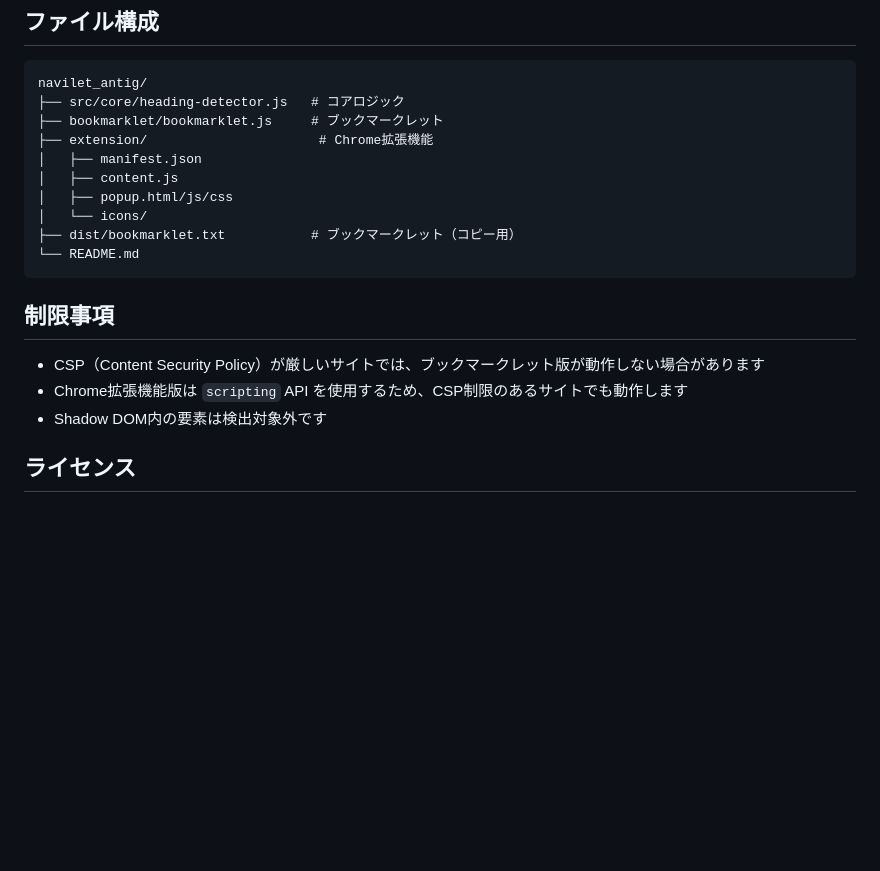
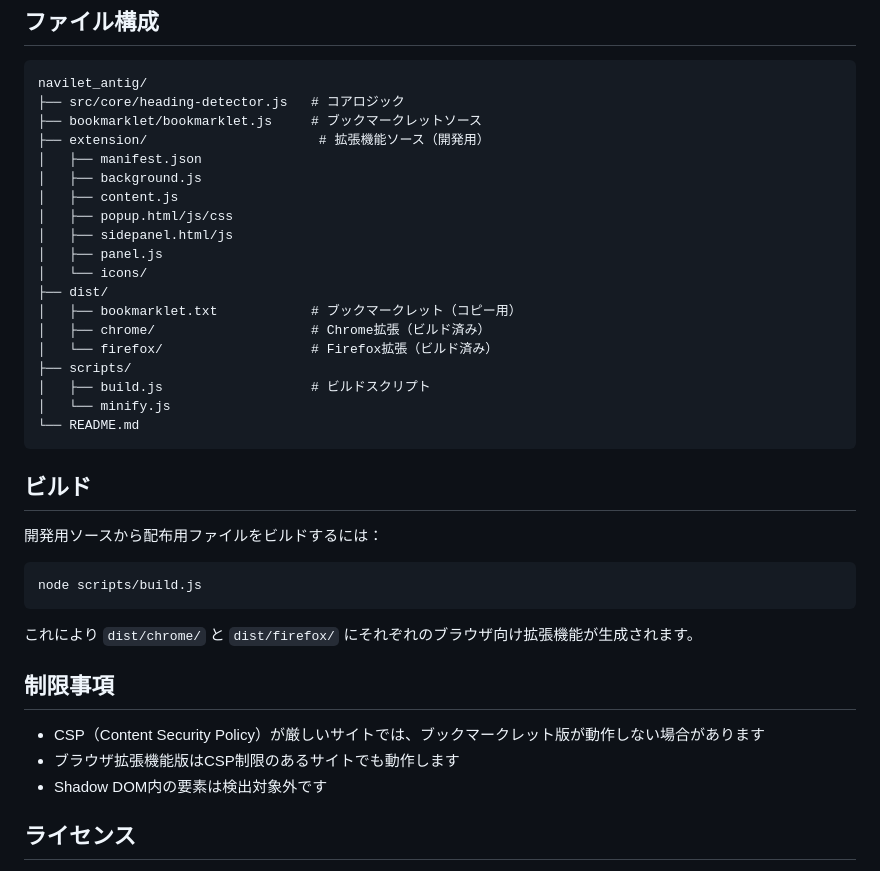
Before and after one commit to yofka/geminavi_bmt_ext, a Markdown page: README.md, the part around one of its changes. Rendered like a GitHub page; blank space fills up the shorter version.

````diff
--- a/README.md
+++ b/README.md
@@ -63,20 +73,39 @@
 ```
 navilet_antig/
 ├── src/core/heading-detector.js   # コアロジック
-├── bookmarklet/bookmarklet.js     # ブックマークレット
-├── extension/                      # Chrome拡張機能
+├── bookmarklet/bookmarklet.js     # ブックマークレットソース
+├── extension/                      # 拡張機能ソース（開発用）
 │   ├── manifest.json
+│   ├── background.js
 │   ├── content.js
 │   ├── popup.html/js/css
+│   ├── sidepanel.html/js
+│   ├── panel.js
 │   └── icons/
-├── dist/bookmarklet.txt           # ブックマークレット（コピー用）
+├── dist/
+│   ├── bookmarklet.txt            # ブックマークレット（コピー用）
+│   ├── chrome/                    # Chrome拡張（ビルド済み）
+│   └── firefox/                   # Firefox拡張（ビルド済み）
+├── scripts/
+│   ├── build.js                   # ビルドスクリプト
+│   └── minify.js
 └── README.md
 ```
+
+## ビルド
+
+開発用ソースから配布用ファイルをビルドするには：
+
+```bash
+node scripts/build.js
+```
+
+これにより `dist/chrome/` と `dist/firefox/` にそれぞれのブラウザ向け拡張機能が生成されます。
 
 ## 制限事項
 
 - CSP（Content Security Policy）が厳しいサイトでは、ブックマークレット版が動作しない場合があります
-- Chrome拡張機能版は `scripting` API を使用するため、CSP制限のあるサイトでも動作します
+- ブラウザ拡張機能版はCSP制限のあるサイトでも動作します
 - Shadow DOM内の要素は検出対象外です
 
 ## ライセンス
````
Also changed, not shown: other parts of README.md (+27 -17 lines).
